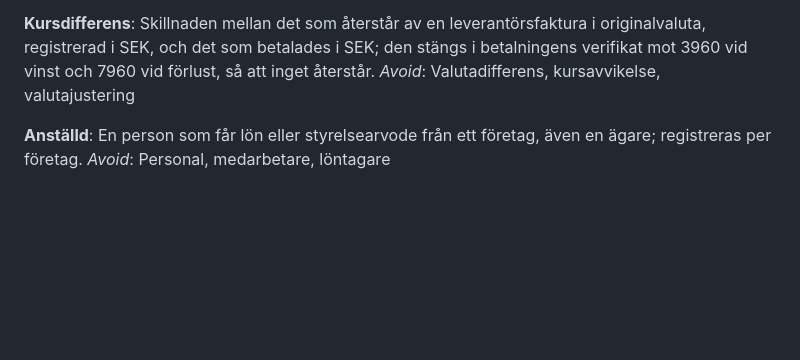
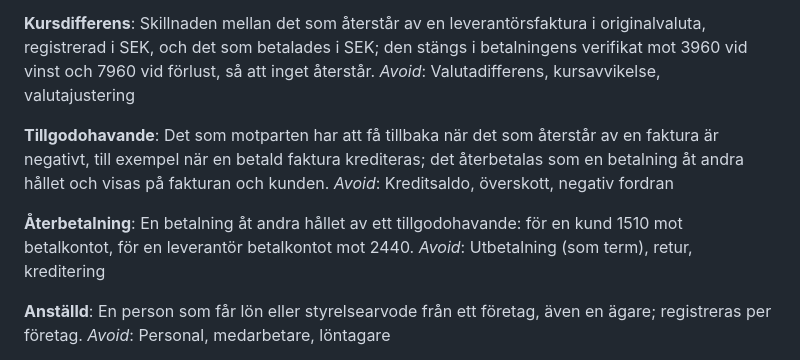
Before and after one commit to hartwigcarlsson/maya, a Markdown page: GLOSSARY.md, the part around the change. Rendered like a GitHub page; blank space fills up the shorter version.

Commit message:
docs: define tillgodohavande and återbetalning in the glossary
Kreditfakturor bring a negative remainder that the UI and the history call a tillgodohavande, and the payment the other way an återbetalning.

BFL: ej berörd

Co-Authored-By: Claude Opus 5.5 <noreply@anthropic.com>

```diff
--- a/GLOSSARY.md
+++ b/GLOSSARY.md
@@ -215,6 +215,14 @@ _Avoid_: Leverans, distribution, skickad (som status)
 Skillnaden mellan det som återstår av en leverantörsfaktura i originalvaluta, registrerad i SEK, och det som betalades i SEK; den stängs i betalningens verifikat mot 3960 vid vinst och 7960 vid förlust, så att inget återstår.
 _Avoid_: Valutadifferens, kursavvikelse, valutajustering
 
+**Tillgodohavande**:
+Det som motparten har att få tillbaka när det som återstår av en faktura är negativt, till exempel när en betald faktura krediteras; det återbetalas som en betalning åt andra hållet och visas på fakturan och kunden.
+_Avoid_: Kreditsaldo, överskott, negativ fordran
+
+**Återbetalning**:
+En betalning åt andra hållet av ett tillgodohavande: för en kund 1510 mot betalkontot, för en leverantör betalkontot mot 2440.
+_Avoid_: Utbetalning (som term), retur, kreditering
+
 **Anställd**:
 En person som får lön eller styrelsearvode från ett företag, även en ägare; registreras per företag.
 _Avoid_: Personal, medarbetare, löntagare
```
